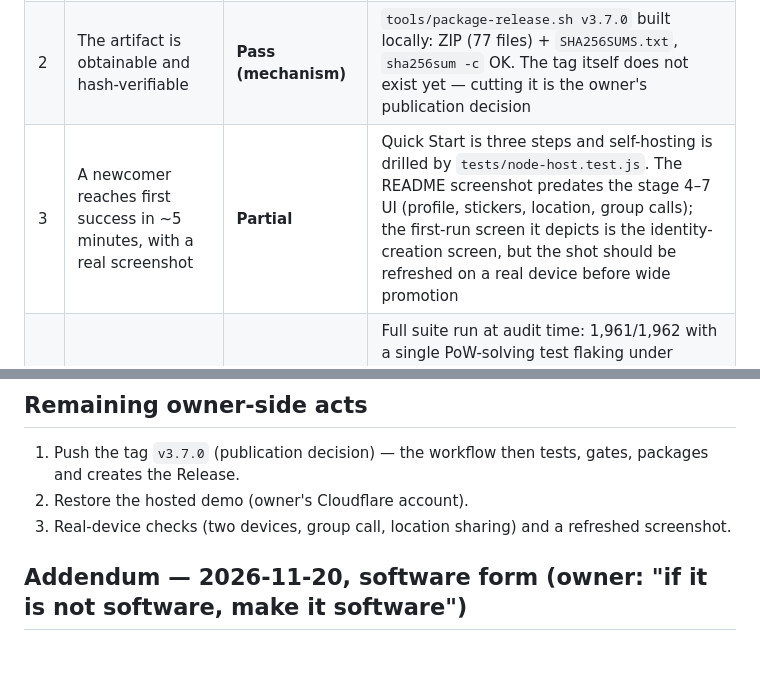
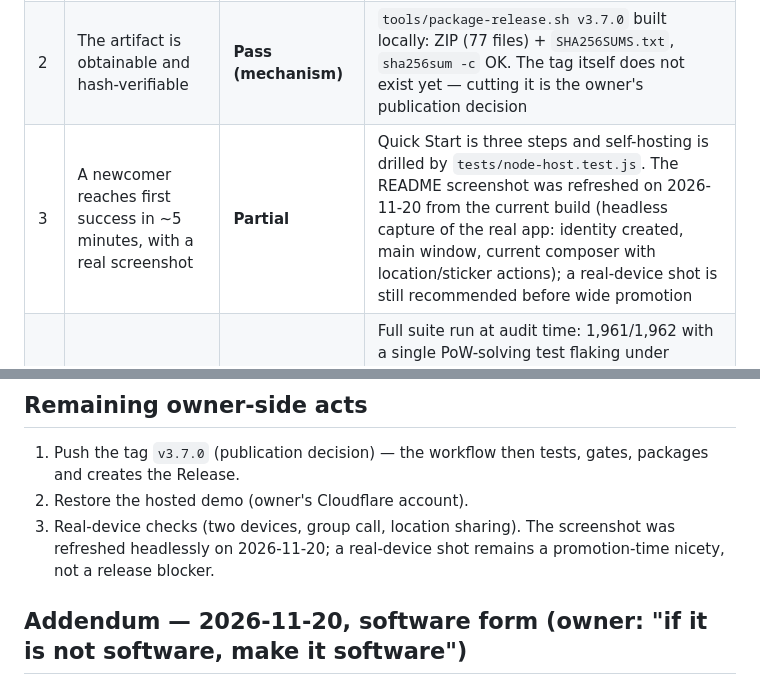
Before and after one commit to shizukutanaka/Breeze, a Markdown page: docs/PRE-RELEASE-AUDIT.md, 2 parts joined by grey strips. Rendered like a GitHub page; blank space fills up the shorter version.

Commit message:
docs: refresh the README screenshot from the current build
The old shot predated the stage 4-7 UI. Recaptured headlessly from the
real app at the same scene the caption describes (identity created,
main window): the composer now shows the current location and sticker
actions. Audit item 3 evidence updated; a real-device shot is still
recommended before wide promotion.

```diff
--- a/docs/PRE-RELEASE-AUDIT.md
+++ b/docs/PRE-RELEASE-AUDIT.md
@@ -10,7 +10,7 @@ evidence is unmet, and unmet items are named, not hidden.*
 |---|---|---|---|
 | 1 | Claims match reality | **Pass after fixes** | The comparison page is test-pinned (`tests/comparison-claims.test.js`). This audit found and fixed two stale README claims: "Single HTML file (13K lines)" (the file is ~16K lines plus ES modules) and an unqualified "$0/month" (now "$0 within free tiers", matching the Running Costs table) |
 | 2 | The artifact is obtainable and hash-verifiable | **Pass (mechanism)** | `tools/package-release.sh v3.7.0` built locally: ZIP (77 files) + `SHA256SUMS.txt`, `sha256sum -c` OK. The tag itself does not exist yet — cutting it is the owner's publication decision |
-| 3 | A newcomer reaches first success in ~5 minutes, with a real screenshot | **Partial** | Quick Start is three steps and self-hosting is drilled by `tests/node-host.test.js`. The README screenshot predates the stage 4–7 UI (profile, stickers, location, group calls); the first-run screen it depicts is the identity-creation screen, but the shot should be refreshed on a real device before wide promotion |
+| 3 | A newcomer reaches first success in ~5 minutes, with a real screenshot | **Partial** | Quick Start is three steps and self-hosting is drilled by `tests/node-host.test.js`. The README screenshot was refreshed on 2026-11-20 from the current build (headless capture of the real app: identity created, main window, current composer with location/sticker actions); a real-device shot is still recommended before wide promotion |
 | 4 | Tests honestly green | **Pass** | Full suite run at audit time: 1,961/1,962 with a single PoW-solving test flaking under parallel load (a different PoW test flaked on each of two runs; both files pass standalone — worker 463/463, mirror-drift 93/93 — the known shared-VM load effect, not a code failure). `validate.sh` PASSED (165/171) |
 | 5 | Main flows actually run | **Partial, disclosed** | Messaging, groups (to n=1,000), two-relay discovery, TURN budget and recovery flows are drilled in-process against the real handlers. NOT yet done: two physical devices, real-network WebRTC, a real 3-party call. Disclosed in `docs/COMPARISON.md` ("Where Breeze loses") and the transparency report |
 | 6 | Failures are never silent | **Pass** | Quota refusals name their scope and notify; a spent TURN budget notifies; the release workflow refuses a mismatched version label; errors surface with reasons in the UI/audit log |
@@ -39,7 +39,9 @@ evidence is unmet, and unmet items are named, not hidden.*
    then tests, gates, packages and creates the Release.
 2. Restore the hosted demo (owner's Cloudflare account).
 3. Real-device checks (two devices, group call, location
-   sharing) and a refreshed screenshot.
+   sharing). The screenshot was refreshed headlessly on
+   2026-11-20; a real-device shot remains a promotion-time
+   nicety, not a release blocker.
 
 ## Addendum — 2026-11-20, software form (owner: "if it is not software, make it software")
 
```
Also changed, not shown: docs/images/screenshot.png.
